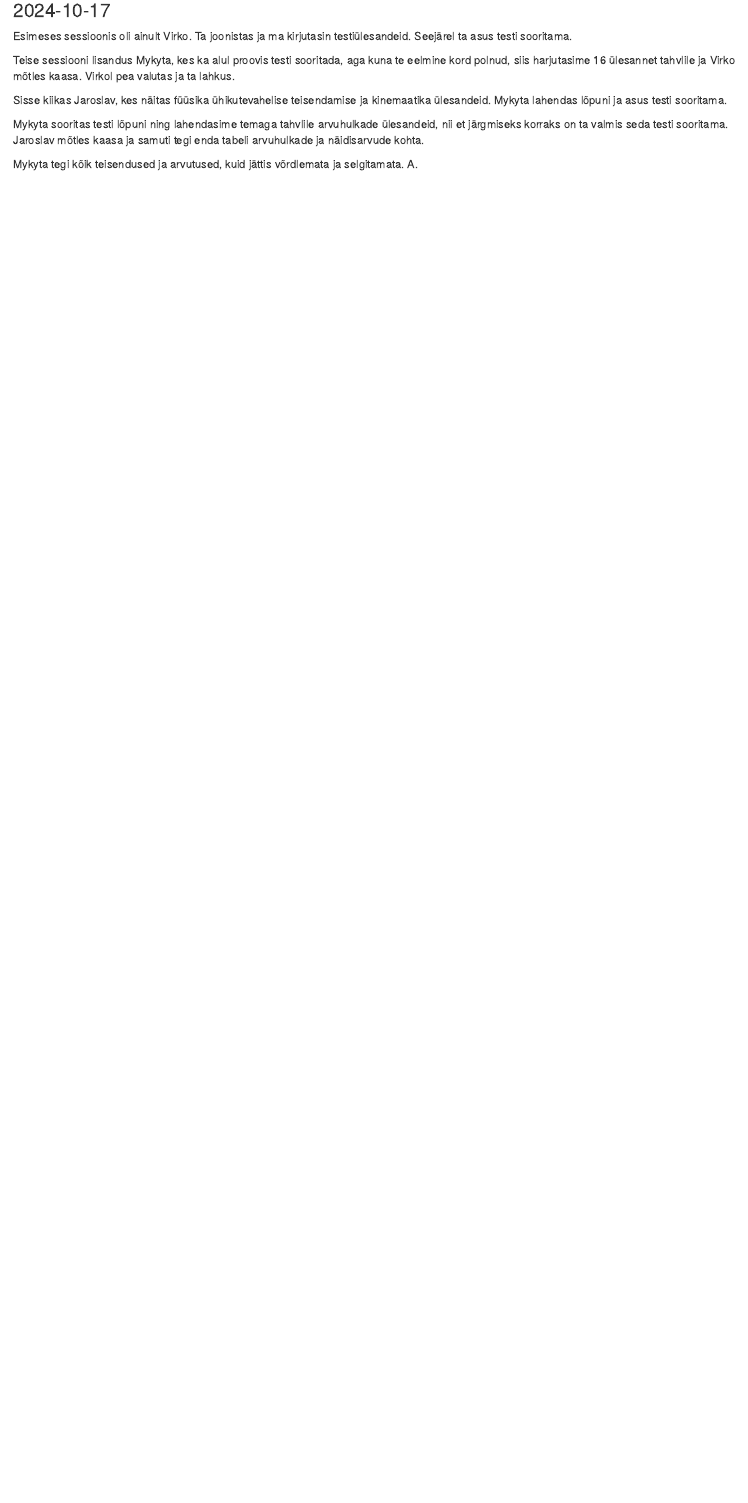
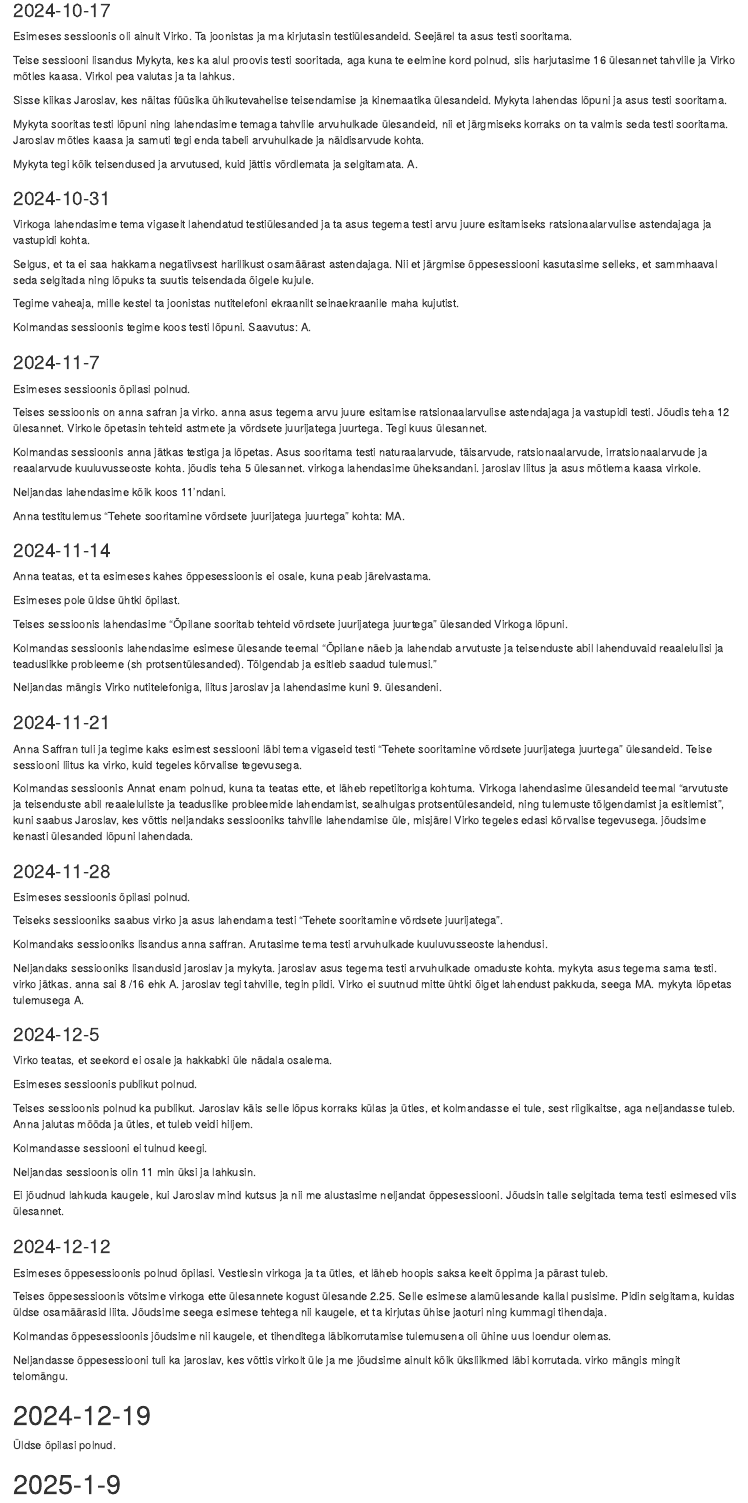
Before and after one commit to piiskop/matemaatika-lai-1, an R Markdown document (rmd/sessioonid.Rmd): the page in a window 1100 px wide, from 1540 px down. Rendered offline with R 4.5, knitr and Pandoc, with nearby package versions; drawn as R Markdown's standard HTML page in place of the format the file asks for.

Commit message:
õppesessioonid 2025-2-13

```diff
--- a/rmd/sessioonid.Rmd
+++ b/rmd/sessioonid.Rmd
@@ -93,3 +93,82 @@ Sisse kiikas Jaroslav, kes näitas füüsika ühikutevahelise teisendamise ja ki
 Mykyta sooritas testi lõpuni ning lahendasime temaga tahvlile arvuhulkade ülesandeid, nii et järgmiseks korraks on ta valmis seda testi sooritama. Jaroslav mõtles kaasa ja samuti tegi enda tabeli arvuhulkade ja näidisarvude kohta.
 
 Mykyta tegi kõik teisendused ja arvutused, kuid jättis võrdlemata ja selgitamata. A.
+
+### 2024-10-31
+
+Virkoga lahendasime tema vigaselt lahendatud testiülesanded ja ta asus tegema testi arvu juure esitamiseks ratsionaalarvulise astendajaga ja vastupidi kohta.
+
+Selgus, et ta ei saa hakkama negatiivsest harilikust osamäärast astendajaga. Nii et järgmise õppesessiooni kasutasime selleks, et sammhaaval seda selgitada ning lõpuks ta suutis teisendada õigele kujule.
+
+Tegime vaheaja, mille kestel ta joonistas nutitelefoni ekraanilt seinaekraanile maha kujutist.
+
+Kolmandas sessioonis tegime koos testi lõpuni. Saavutus: A.
+
+### 2024-11-7
+
+Esimeses sessioonis õpilasi polnud.
+
+Teises sessioonis on anna safran ja virko. anna asus tegema arvu juure esitamise ratsionaalarvulise astendajaga ja vastupidi testi. Jõudis teha 12 ülesannet. Virkole õpetasin tehteid astmete ja võrdsete juurijatega juurtega. Tegi kuus ülesannet.
+
+Kolmandas sessioonis anna jätkas testiga ja lõpetas. Asus sooritama testi naturaalarvude, täisarvude, ratsionaalarvude, irratsionaalarvude ja reaalarvude kuuluvusseoste kohta. jõudis teha 5 ülesannet. virkoga lahendasime üheksandani. jaroslav liitus ja asus mõtlema kaasa virkole.
+
+Neljandas lahendasime kõik koos 11'ndani.
+
+Anna testitulemus "Tehete sooritamine võrdsete juurijatega juurtega" kohta: MA.
+
+### 2024-11-14
+
+Anna teatas, et ta esimeses kahes õppesessioonis ei osale, kuna peab järelvastama.
+
+Esimeses pole üldse ühtki õpilast.
+
+Teises sessioonis lahendasime "Õpilane sooritab tehteid võrdsete juurijatega juurtega" ülesanded Virkoga lõpuni.
+
+Kolmandas sessioonis lahendasime esimese ülesande teemal "Õpilane näeb ja lahendab arvutuste ja teisenduste abil lahenduvaid reaalelulisi ja teaduslikke
+probleeme (sh protsentülesanded). Tõlgendab ja esitleb saadud tulemusi."
+
+Neljandas mängis Virko nutitelefoniga, liitus jaroslav ja lahendasime kuni 9. ülesandeni.
+
+### 2024-11-21
+
+Anna Saffran tuli ja tegime kaks esimest sessiooni läbi tema vigaseid testi "Tehete sooritamine võrdsete juurijatega juurtega" ülesandeid. Teise sessiooni liitus ka virko, kuid tegeles kõrvalise tegevusega.
+
+Kolmandas sessioonis Annat enam polnud, kuna ta teatas ette, et läheb repetiitoriga kohtuma. Virkoga lahendasime ülesandeid teemal "arvutuste ja teisenduste abil reaaleluliste ja teaduslike probleemide lahendamist, sealhulgas protsentülesandeid, ning tulemuste tõlgendamist ja esitlemist", kuni saabus Jaroslav, kes võttis neljandaks sessiooniks tahvlile lahendamise üle, misjärel Virko tegeles edasi kõrvalise tegevusega. jõudsime kenasti ülesanded lõpuni lahendada.
+
+### 2024-11-28
+
+Esimeses sessioonis õpilasi polnud.
+
+Teiseks sessiooniks saabus virko ja asus lahendama testi "Tehete sooritamine võrdsete juurijatega".
+
+Kolmandaks sessiooniks lisandus anna saffran. Arutasime tema testi arvuhulkade kuuluvusseoste lahendusi.
+
+Neljandaks sessiooniks lisandusid jaroslav ja mykyta. jaroslav asus tegema testi arvuhulkade omaduste kohta. mykyta asus tegema sama testi. virko jätkas. anna sai 8 /16 ehk A. jaroslav tegi tahvlile, tegin pildi. Virko ei suutnud mitte ühtki õiget lahendust pakkuda, seega MA. mykyta lõpetas tulemusega A.
+
+### 2024-12-5
+
+Virko teatas, et seekord ei osale ja hakkabki üle nädala osalema.
+
+Esimeses sessioonis publikut polnud.
+
+Teises sessioonis polnud ka publikut. Jaroslav käis selle lõpus korraks külas ja ütles, et kolmandasse ei tule, sest riigikaitse, aga neljandasse tuleb. Anna jalutas mööda ja ütles, et tuleb veidi hiljem.
+
+Kolmandasse sessiooni ei tulnud keegi.
+
+Neljandas sessioonis olin 11 min üksi ja lahkusin.
+
+Ei jõudnud lahkuda kaugele, kui Jaroslav mind kutsus ja nii me alustasime neljandat õppesessiooni. Jõudsin talle selgitada tema testi esimesed viis ülesannet.
+
+### 2024-12-12
+
+Esimeses õppesessioonis polnud õpilasi. Vestlesin virkoga ja ta ütles, et läheb hoopis saksa keelt õppima ja pärast tuleb.
+
+Teises õppesessioonis võtsime virkoga ette ülesannete kogust ülesande 2.25. Selle esimese alamülesande kallal pusisime. Pidin selgitama, kuidas üldse osamäärasid liita. Jõudsime seega esimese tehtega nii kaugele, et ta kirjutas ühise jaoturi ning kummagi tihendaja.
+
+Kolmandas õppesessioonis jõudsime nii kaugele, et tihenditega läbikorrutamise tulemusena oli ühine uus loendur olemas.
+
+Neljandasse õppesessiooni tuli ka jaroslav, kes võttis virkolt üle ja me jõudsime ainult kõik üksliikmed läbi korrutada. virko mängis mingit telomängu.
+
+# 2024-12-19
+
+Üldse õpilasi polnud.
```
Also changed, not shown: rmd/sessioonid.Rmd (30 more changed lines).
